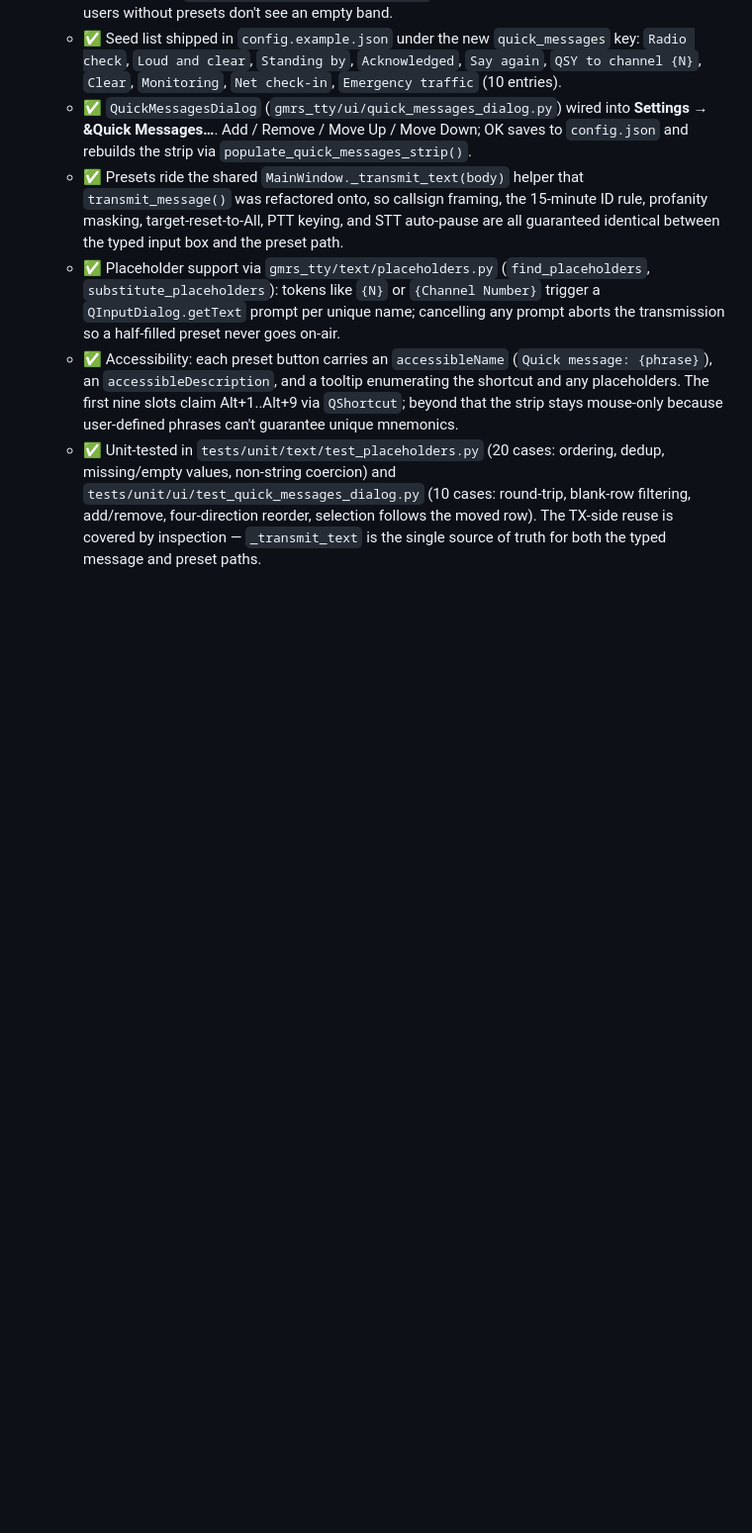
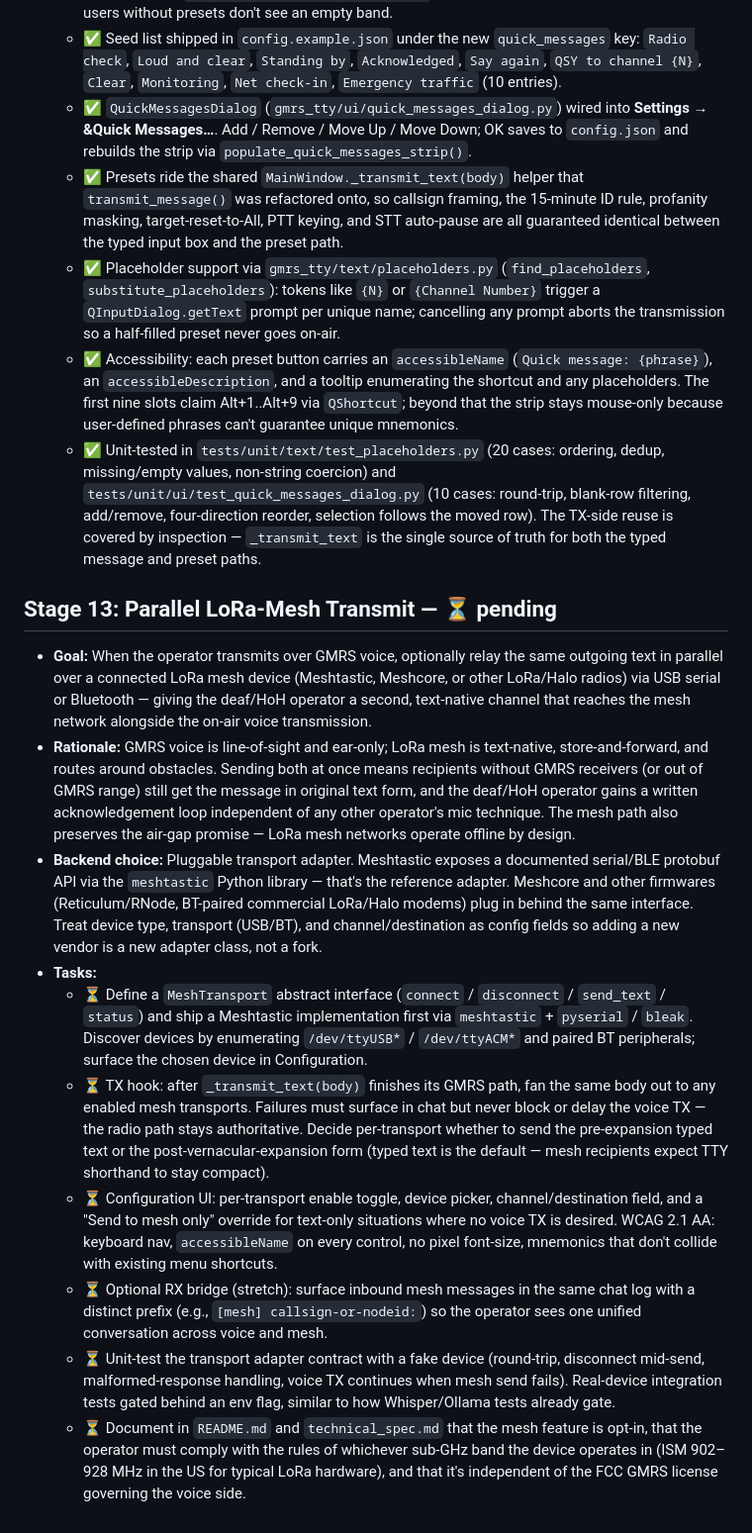
Before and after one commit to Xpiatio/GMRS-TTY, a Markdown page: implementation_plan.md, the part around the change. Shown at 99% size. Rendered like a GitHub page; blank space fills up the shorter version.

Commit message:
Add Stage 13 roadmap entry for parallel LoRa-mesh transmit
Document a future feature that fans the outgoing GMRS text in parallel
over a connected LoRa mesh device (Meshtastic, Meshcore, or other
LoRa/Halo radios) via USB or Bluetooth, giving the deaf/HoH operator
a text-native second channel without blocking the voice TX path.

Co-Authored-By: Claude Opus 4.7 (1M context) <noreply@anthropic.com>

```diff
--- a/implementation_plan.md
+++ b/implementation_plan.md
@@ -128,3 +128,15 @@ Status legend: ✅ complete · ⏳ pending
     *   ✅ Placeholder support via `gmrs_tty/text/placeholders.py` (`find_placeholders`, `substitute_placeholders`): tokens like `{N}` or `{Channel Number}` trigger a `QInputDialog.getText` prompt per unique name; cancelling any prompt aborts the transmission so a half-filled preset never goes on-air.
     *   ✅ Accessibility: each preset button carries an `accessibleName` (`Quick message: {phrase}`), an `accessibleDescription`, and a tooltip enumerating the shortcut and any placeholders. The first nine slots claim Alt+1..Alt+9 via `QShortcut`; beyond that the strip stays mouse-only because user-defined phrases can't guarantee unique mnemonics.
     *   ✅ Unit-tested in `tests/unit/text/test_placeholders.py` (20 cases: ordering, dedup, missing/empty values, non-string coercion) and `tests/unit/ui/test_quick_messages_dialog.py` (10 cases: round-trip, blank-row filtering, add/remove, four-direction reorder, selection follows the moved row). The TX-side reuse is covered by inspection — `_transmit_text` is the single source of truth for both the typed message and preset paths.
+
+## Stage 13: Parallel LoRa-Mesh Transmit — ⏳ pending
+*   **Goal:** When the operator transmits over GMRS voice, optionally relay the same outgoing text in parallel over a connected LoRa mesh device (Meshtastic, Meshcore, or other LoRa/Halo radios) via USB serial or Bluetooth — giving the deaf/HoH operator a second, text-native channel that reaches the mesh network alongside the on-air voice transmission.
+*   **Rationale:** GMRS voice is line-of-sight and ear-only; LoRa mesh is text-native, store-and-forward, and routes around obstacles. Sending both at once means recipients without GMRS receivers (or out of GMRS range) still get the message in original text form, and the deaf/HoH operator gains a written acknowledgement loop independent of any other operator's mic technique. The mesh path also preserves the air-gap promise — LoRa mesh networks operate offline by design.
+*   **Backend choice:** Pluggable transport adapter. Meshtastic exposes a documented serial/BLE protobuf API via the `meshtastic` Python library — that's the reference adapter. Meshcore and other firmwares (Reticulum/RNode, BT-paired commercial LoRa/Halo modems) plug in behind the same interface. Treat device type, transport (USB/BT), and channel/destination as config fields so adding a new vendor is a new adapter class, not a fork.
+*   **Tasks:**
+    *   ⏳ Define a `MeshTransport` abstract interface (`connect` / `disconnect` / `send_text` / `status`) and ship a Meshtastic implementation first via `meshtastic` + `pyserial` / `bleak`. Discover devices by enumerating `/dev/ttyUSB*` / `/dev/ttyACM*` and paired BT peripherals; surface the chosen device in Configuration.
+    *   ⏳ TX hook: after `_transmit_text(body)` finishes its GMRS path, fan the same body out to any enabled mesh transports. Failures must surface in chat but never block or delay the voice TX — the radio path stays authoritative. Decide per-transport whether to send the pre-expansion typed text or the post-vernacular-expansion form (typed text is the default — mesh recipients expect TTY shorthand to stay compact).
+    *   ⏳ Configuration UI: per-transport enable toggle, device picker, channel/destination field, and a "Send to mesh only" override for text-only situations where no voice TX is desired. WCAG 2.1 AA: keyboard nav, `accessibleName` on every control, no pixel font-size, mnemonics that don't collide with existing menu shortcuts.
+    *   ⏳ Optional RX bridge (stretch): surface inbound mesh messages in the same chat log with a distinct prefix (e.g., `[mesh] callsign-or-nodeid:`) so the operator sees one unified conversation across voice and mesh.
+    *   ⏳ Unit-test the transport adapter contract with a fake device (round-trip, disconnect mid-send, malformed-response handling, voice TX continues when mesh send fails). Real-device integration tests gated behind an env flag, similar to how Whisper/Ollama tests already gate.
+    *   ⏳ Document in `README.md` and `technical_spec.md` that the mesh feature is opt-in, that the operator must comply with the rules of whichever sub-GHz band the device operates in (ISM 902–928 MHz in the US for typical LoRa hardware), and that it's independent of the FCC GMRS license governing the voice side.
```
Also changed, not shown: README.md (+1 -0 lines).
